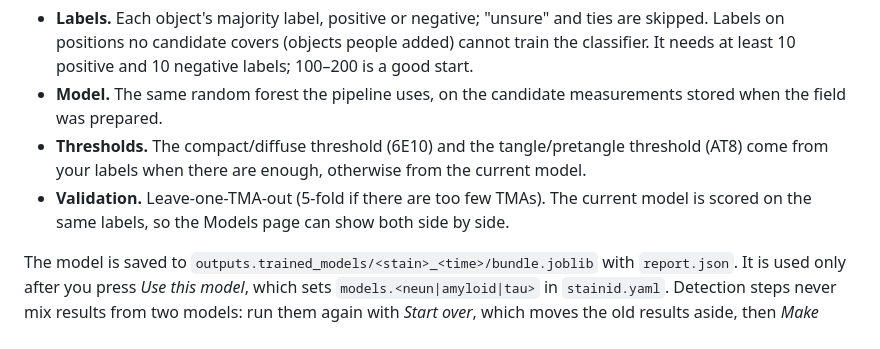
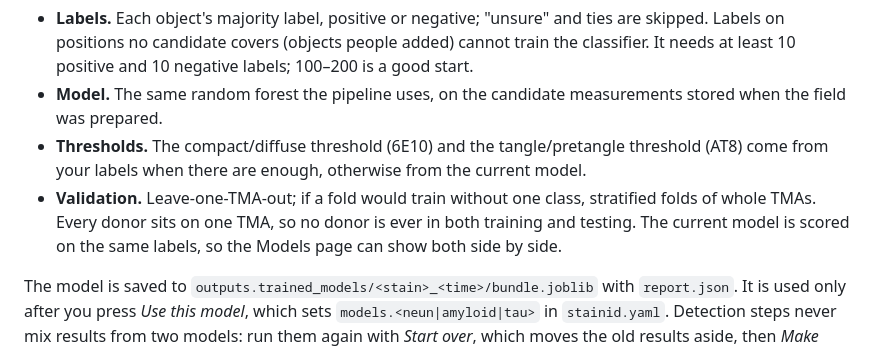
Before and after one commit to skysky2333/stainID, a Markdown page: docs/webapp.md, the part around the change. GitHub-like rendering.

Commit message:
Docs: model validation splits by whole TMAs (donor-disjoint)

```diff
--- a/docs/webapp.md
+++ b/docs/webapp.md
@@ -131,7 +131,7 @@ unchanged.
 - **Model.** The same random forest the pipeline uses, on the candidate measurements stored when the field was prepared.
 - **Thresholds.** The compact/diffuse threshold (6E10) and the tangle/pretangle threshold (AT8) come from your labels
   when there are enough, otherwise from the current model.
-- **Validation.** Leave-one-TMA-out (5-fold if there are too few TMAs). The current model is scored on the same labels,
+- **Validation.** Leave-one-TMA-out; if a fold would train without one class, stratified folds of whole TMAs. Every donor sits on one TMA, so no donor is ever in both training and testing. The current model is scored on the same labels,
   so the Models page can show both side by side.
 
 The model is saved to `outputs.trained_models/<stain>_<time>/bundle.joblib` with `report.json`. It is used only after
```
